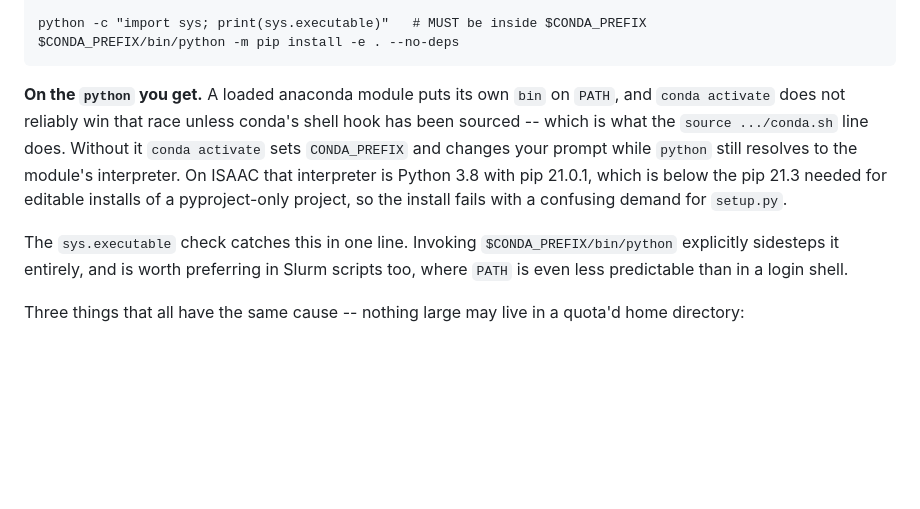
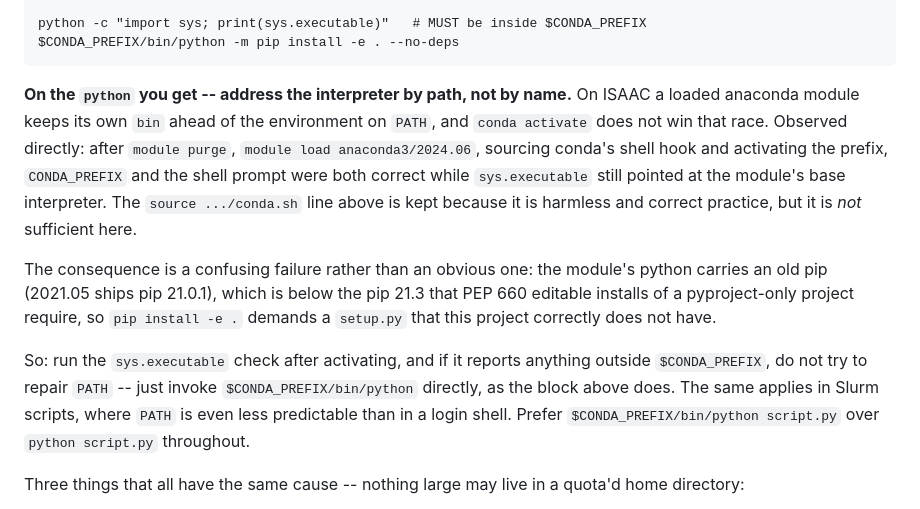
Before and after one commit to nnnagle/pmedm_vb, a Markdown page: README.md, the part around the change. Rendered like a GitHub page; blank space fills up the shorter version.

Commit message:
Correct the PATH guidance: sourcing conda's hook is not sufficient on ISAAC
The previous revision claimed that sourcing conda's shell hook before
activating would make `python` resolve inside the environment. Tested on ISAAC,
it does not: after module purge, module load anaconda3/2024.06, sourcing
etc/profile.d/conda.sh and activating the prefix, CONDA_PREFIX and the prompt
were both correct while sys.executable still pointed at
/sw/isaac/.../anaconda3-2024.06/bin/python.

Rewrites that paragraph to say what was actually observed, and to give the
working instruction rather than a repair that does not work: check
sys.executable after activating, and address the interpreter as
$CONDA_PREFIX/bin/python rather than trying to fix PATH. Extends the advice to
Slurm scripts, where PATH is less predictable still.

The source line is retained -- it is correct practice and harmless -- but is no
longer presented as the fix.

Co-Authored-By: Claude Opus 5 <noreply@anthropic.com>
Claude-Session: https://claude.ai/code/session_01GSHrW8enivh3eWkVbnEzx8

````diff
--- a/README.md
+++ b/README.md
@@ -42,19 +42,26 @@ python -c "import sys; print(sys.executable)"   # MUST be inside $CONDA_PREFIX
 $CONDA_PREFIX/bin/python -m pip install -e . --no-deps
 ```
 
-**On the `python` you get.** A loaded anaconda module puts its own `bin` on
-`PATH`, and `conda activate` does not reliably win that race unless conda's
-shell hook has been sourced -- which is what the `source .../conda.sh` line
-does. Without it `conda activate` sets `CONDA_PREFIX` and changes your prompt
-while `python` still resolves to the module's interpreter. On ISAAC that
-interpreter is Python 3.8 with pip 21.0.1, which is below the pip 21.3 needed
-for editable installs of a pyproject-only project, so the install fails with a
-confusing demand for `setup.py`.
+**On the `python` you get -- address the interpreter by path, not by name.**
+On ISAAC a loaded anaconda module keeps its own `bin` ahead of the environment
+on `PATH`, and `conda activate` does not win that race. Observed directly:
+after `module purge`, `module load anaconda3/2024.06`, sourcing conda's shell
+hook and activating the prefix, `CONDA_PREFIX` and the shell prompt were both
+correct while `sys.executable` still pointed at the module's base interpreter.
+The `source .../conda.sh` line above is kept because it is harmless and correct
+practice, but it is *not* sufficient here.
 
-The `sys.executable` check catches this in one line. Invoking
-`$CONDA_PREFIX/bin/python` explicitly sidesteps it entirely, and is worth
-preferring in Slurm scripts too, where `PATH` is even less predictable than in
-a login shell.
+The consequence is a confusing failure rather than an obvious one: the module's
+python carries an old pip (2021.05 ships pip 21.0.1), which is below the pip
+21.3 that PEP 660 editable installs of a pyproject-only project require, so
+`pip install -e .` demands a `setup.py` that this project correctly does not
+have.
+
+So: run the `sys.executable` check after activating, and if it reports anything
+outside `$CONDA_PREFIX`, do not try to repair `PATH` -- just invoke
+`$CONDA_PREFIX/bin/python` directly, as the block above does. The same applies
+in Slurm scripts, where `PATH` is even less predictable than in a login shell.
+Prefer `$CONDA_PREFIX/bin/python script.py` over `python script.py` throughout.
 
 Three things that all have the same cause -- nothing large may live in a quota'd
 home directory:
````
